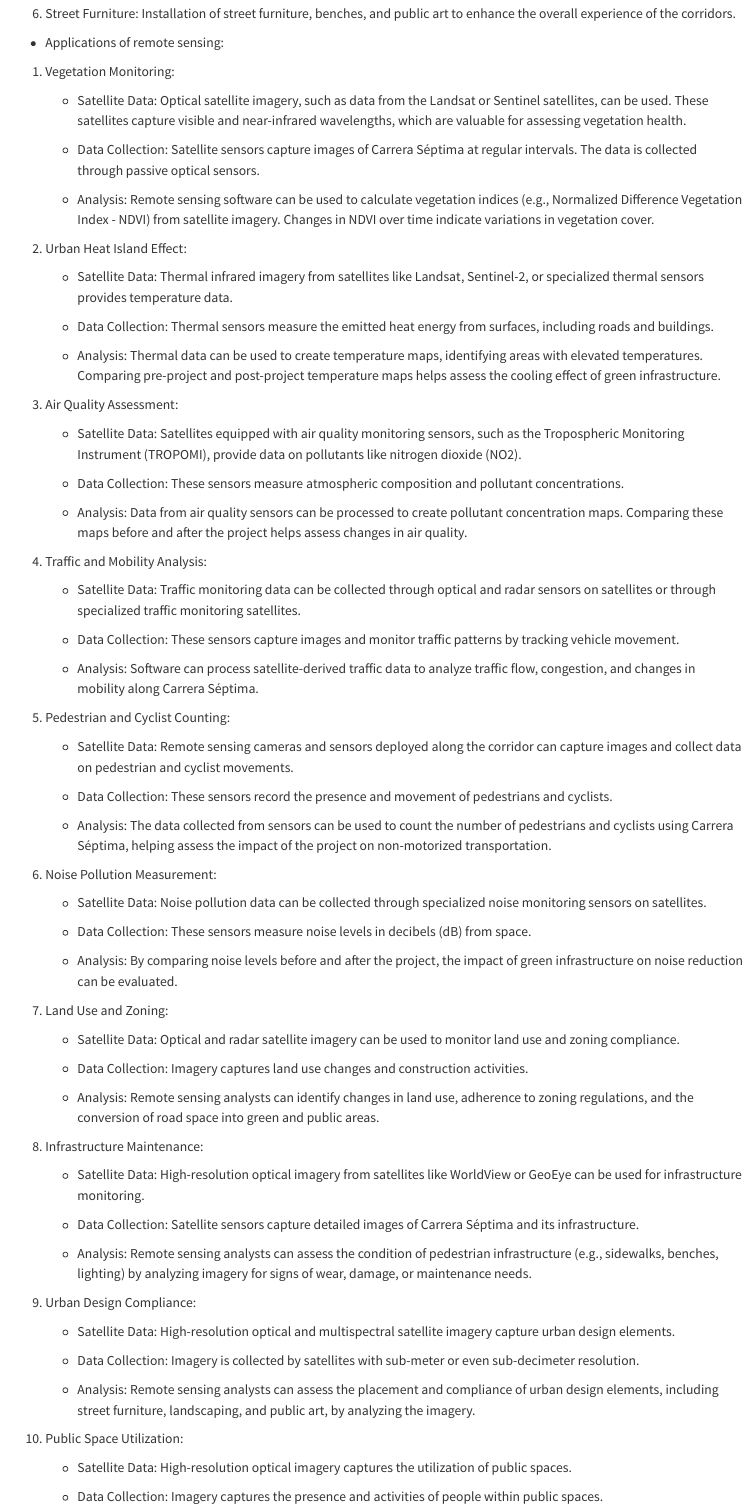
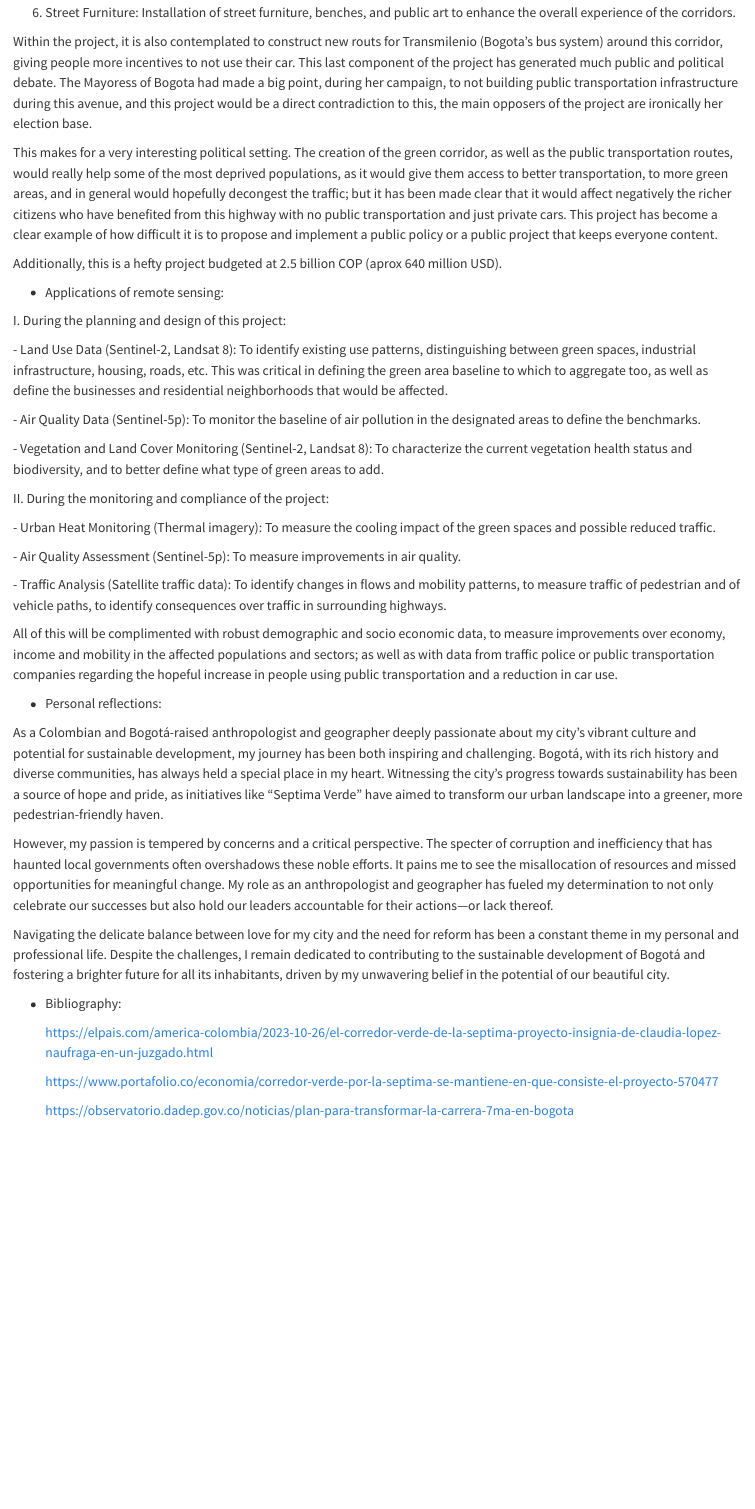
Before and after one commit to anasteinerc/CASA0023, a Quarto document (Week 4.qmd): the page in a window 1100 px wide, from 1080 px down before the commit and from 1090 px down after it, so that both start at the same text. Rendered offline with R 4.5, knitr and Pandoc in place of Quarto, with nearby package versions.

Commit message:
5 feb 2024

```diff
--- a/Week 4.qmd
+++ b/Week 4.qmd
@@ -36,82 +38,28 @@ Key Components:
 
 6.  Street Furniture: Installation of street furniture, benches, and public art to enhance the overall experience of the corridors.
 
+Within the project, it is also contemplated to construct new routs for Transmilenio (Bogota's bus system) around this corridor, giving people more incentives to not use their car. This last component of the project has generated much public and political debate. The Mayoress of Bogota had made a big point, during her campaign, to not building public transportation infrastructure during this avenue, and this project would be a direct contradiction to this, the main opposers of the project are ironically her election base.
+
+This makes for a very interesting political setting. The creation of the green corridor, as well as the public transportation routes, would really help some of the most deprived populations, as it would give them access to better transportation, to more green areas, and in general would hopefully decongest the traffic; but it has been made clear that it would affect negatively the richer citizens who have benefited from this highway with no public transportation and just private cars. This project has become a clear example of how difficult it is to propose and implement a public policy or a public project that keeps everyone content.
+
+Additionally, this is a hefty project budgeted at 2.5 billion COP (aprox 640 million USD).
+
 -   Applications of remote sensing:
 
-1.  Vegetation Monitoring:
+I. During the planning and design of this project:
 
-    -   Satellite Data: Optical satellite imagery, such as data from the Landsat or Sentinel satellites, can be used. These satellites capture visible and near-infrared wavelengths, which are valuable for assessing vegetation health.
+\- Land Use Data (Sentinel-2, Landsat 8): To identify existing use patterns, distinguishing between green spaces, industrial infrastructure, housing, roads, etc. This was critical in defining the green area baseline to which to aggregate too, as well as define the businesses and residential neighborhoods that would be affected.
 
-    -   Data Collection: Satellite sensors capture images of Carrera Séptima at regular intervals. The data is collected through passive optical sensors.
+\- Air Quality Data (Sentinel-5p): To monitor the baseline of air pollution in the designated areas to define the benchmarks.
 
-    -   Analysis: Remote sensing software can be used to calculate vegetation indices (e.g., Normalized Difference Vegetation Index - NDVI) from satellite imagery. Changes in NDVI over time indicate variations in vegetation cover.
+\- Vegetation and Land Cover Monitoring (Sentinel-2, Landsat 8): To characterize the current vegetation health status and biodiversity, and to better define what type of green areas to add.
 
-2.  Urban Heat Island Effect:
+II\. During the monitoring and compliance of the project:
 
-    -   Satellite Data: Thermal infrared imagery from satellites like Landsat, Sentinel-2, or specialized thermal sensors provides temperature data.
+\- Urban Heat Monitoring (Thermal imagery): To measure the cooling impact of the green spaces and possible reduced traffic.
 
-    -   Data Collection: Thermal sensors measure the emitted heat energy from surfaces, including roads and buildings.
+\- Air Quality Assessment (Sentinel-5p): To measure improvements in air quality.
 
-    -   Analysis: Thermal data can be used to create temperature maps, identifying areas with elevated temperatures. Comparing pre-project and post-project temperature maps helps assess the cooling effect of green infrastructure.
+\- Traffic Analysis (Satellite traffic data): To identify changes in flows and mobility patterns, to measure traffic of pedestrian and of vehicle paths, to identify consequences over traffic in surrounding highways.
 
-3.  Air Quality Assessment:
-
-    -   Satellite Data: Satellites equipped with air quality monitoring sensors, such as the Tropospheric Monitoring Instrument (TROPOMI), provide data on pollutants like nitrogen dioxide (NO2).
-
-    -   Data Collection: These sensors measure atmospheric composition and pollutant concentrations.
-
-    -   Analysis: Data from air quality sensors can be processed to create pollutant concentration maps. Comparing these maps before and after the project helps assess changes in air quality.
-
-4.  Traffic and Mobility Analysis:
-
-    -   Satellite Data: Traffic monitoring data can be collected through optical and radar sensors on satellites or through specialized traffic monitoring satellites.
-
-    -   Data Collection: These sensors capture images and monitor traffic patterns by tracking vehicle movement.
-
-    -   Analysis: Software can process satellite-derived traffic data to analyze traffic flow, congestion, and changes in mobility along Carrera Séptima.
-
-5.  Pedestrian and Cyclist Counting:
-
-    -   Satellite Data: Remote sensing cameras and sensors deployed along the corridor can capture images and collect data on pedestrian and cyclist movements.
-
-    -   Data Collection: These sensors record the presence and movement of pedestrians and cyclists.
-
-    -   Analysis: The data collected from sensors can be used to count the number of pedestrians and cyclists using Carrera Séptima, helping assess the impact of the project on non-motorized transportation.
-
-6.  Noise Pollution Measurement:
-
-    -   Satellite Data: Noise pollution data can be collected through specialized noise monitoring sensors on satellites.
-
-    -   Data Collection: These sensors measure noise levels in decibels (dB) from space.
-
-    -   Analysis: By comparing noise levels before and after the project, the impact of green infrastructure on noise reduction can be evaluated.
-
-7.  Land Use and Zoning:
-
-    -   Satellite Data: Optical and radar satellite imagery can be used to monitor land use and zoning compliance.
-
-    -   Data Collection: Imagery captures land use changes and construction activities.
-
-    -   Analysis: Remote sensing analysts can identify changes in land use, adherence to zoning regulations, and the conversion of road space into green and public areas.
-
-8.  Infrastructure Maintenance:
-
-    -   Satellite Data: High-resolution optical imagery from satellites like WorldView or GeoEye can be used for infrastructure monitoring.
-
-    -   Data Collection: Satellite sensors capture detailed images of Carrera Séptima and its infrastructure.
-
-    -   Analysis: Remote sensing analysts can assess the condition of pedestrian infrastructure (e.g., sidewalks, benches, lighting) by analyzing imagery for signs of wear, damage, or maintenance needs.
-
-9.  Urban Design Compliance:
-
-    -   Satellite Data: High-resolution optical and multispectral satellite imagery capture urban design elements.
-
-    -   Data Collection: Imagery is collected by satellites with sub-meter or even sub-decimeter resolution.
-
-    -   Analysis: Remote sensing analysts can assess the placement and compliance of urban design elements, including street furniture, landscaping, and public art, by analyzing the imagery.
-
-10. Public Space Utilization:
-
-    -   Satellite Data: High-resolution optical imagery captures the utilization of public spaces.
-
-    -   Data Collection: Imagery captures the presence and activities of people within public spaces.
+All of this will be complimented with robust demographic and socio economic data, to measure improvements over economy, income and mobility in the affected populations and sectors; as well as with data from traffic police or public transportation companies regarding the hopeful increase in people using public transportation and a reduction in car use.
```
Also changed, not shown: .RData, Week 4.qmd (8 more changed lines), 1 other file.
